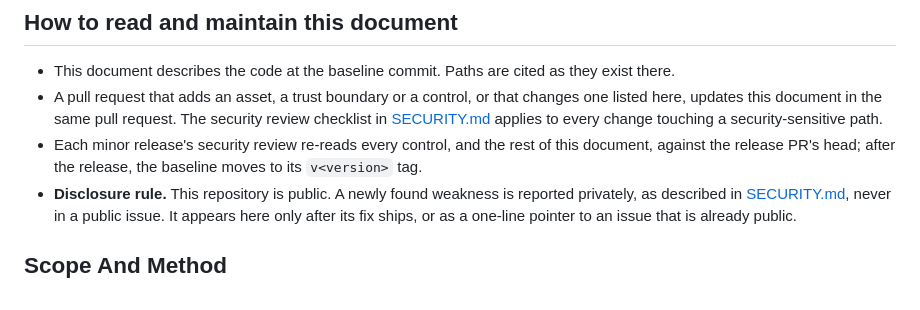
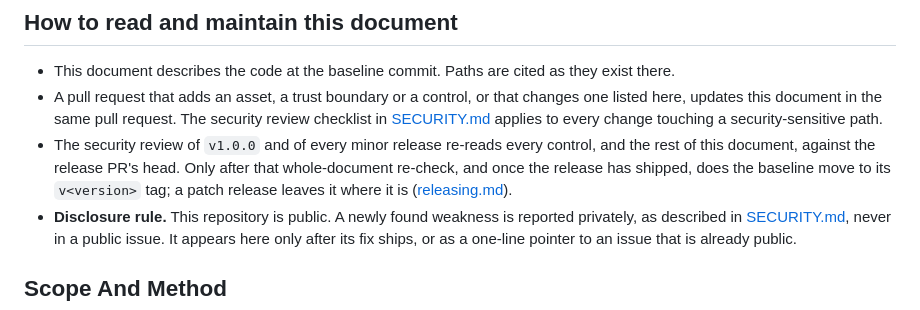
Before and after one commit to diogel-io/symudol, a Markdown page: documentation/threat-model.md, the part around the change. GitHub-like rendering.

Commit message:
docs(security): align the threat model's baseline rule with the release step
Part of diogel-io/workspace#177

Co-Authored-By: Claude Opus 5.5 <noreply@anthropic.com>

```diff
--- a/documentation/threat-model.md
+++ b/documentation/threat-model.md
@@ -13,8 +13,10 @@ against `5057dca`.
 - A pull request that adds an asset, a trust boundary or a control, or that changes one listed
   here, updates this document in the same pull request. The security review checklist in
   [SECURITY.md](../SECURITY.md) applies to every change touching a security-sensitive path.
-- Each minor release's security review re-reads every control, and the rest of this document,
-  against the release PR's head; after the release, the baseline moves to its `v<version>` tag.
+- The security review of `v1.0.0` and of every minor release re-reads every control, and the rest
+  of this document, against the release PR's head. Only after that whole-document re-check, and
+  once the release has shipped, does the baseline move to its `v<version>` tag; a patch release
+  leaves it where it is ([releasing.md](releasing.md#cutting-a-release)).
 - **Disclosure rule.** This repository is public. A newly found weakness is reported privately, as
   described in [SECURITY.md](../SECURITY.md), never in a public issue. It appears here only after
   its fix ships, or as a one-line pointer to an issue that is already public.
```
